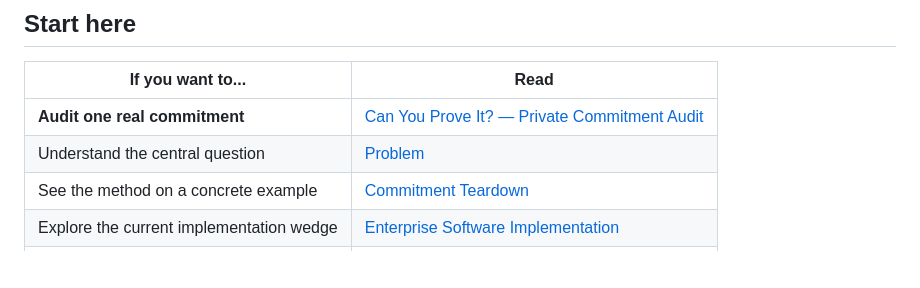
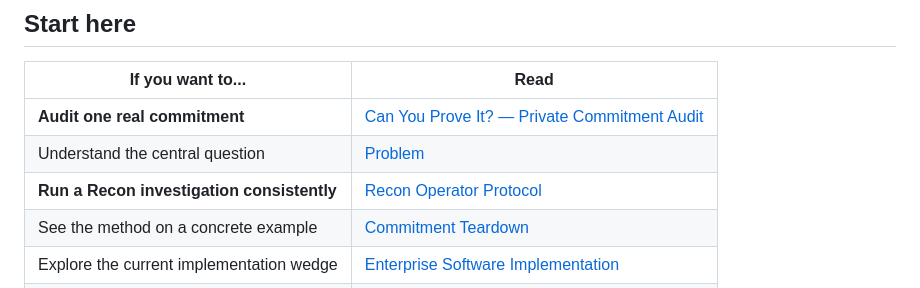
Before and after one commit to gopinathaum-rgb/commercial-guarantees, a Markdown page: README.md, the part around the change. Drawn GitHub-style; blank space fills up the shorter version.

Commit message:
Link Recon operator protocol from README

```diff
--- a/README.md
+++ b/README.md
@@ -12,6 +12,7 @@
 |---|---|
 | **Audit one real commitment** | [Can You Prove It? — Private Commitment Audit](docs/research/can-you-prove-it.md) |
 | Understand the central question | [Problem](docs/PROBLEM.md) |
+| **Run a Recon investigation consistently** | [Recon Operator Protocol](docs/research/recon-operator-protocol.md) |
 | See the method on a concrete example | [Commitment Teardown](docs/research/commitment-teardown.md) |
 | Explore the current implementation wedge | [Enterprise Software Implementation](examples/enterprise-software-implementation.md) |
 | See the current research questions | [Research Topics](docs/research/README.md) |
```
